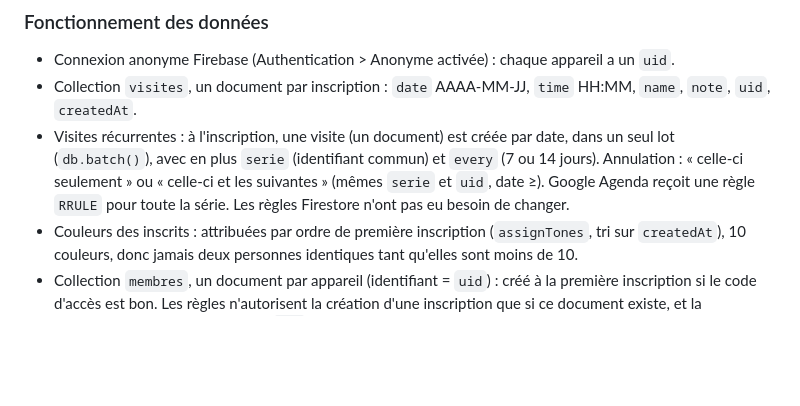
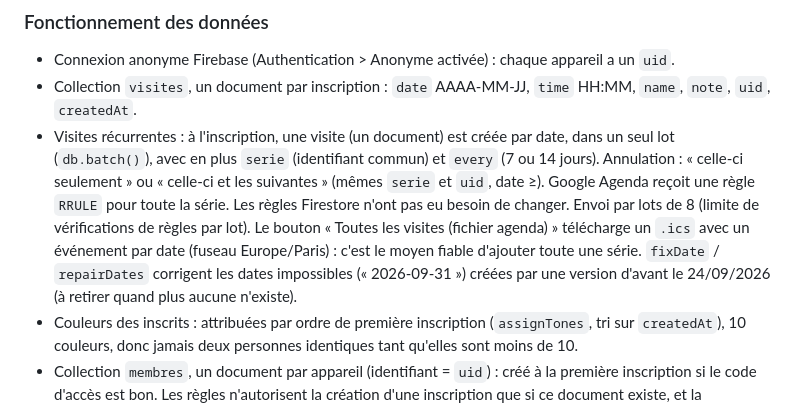
Before and after one commit to benedicteguillon59/visite-dedette, a Markdown page: CLAUDE.md, the part around the change. Drawn GitHub-style; blank space fills up the shorter version.

```diff
--- a/CLAUDE.md
+++ b/CLAUDE.md
@@ -29,7 +29,7 @@ Application web mobile (Android et iPhone) : un calendrier partagé où chacun v
 
 - Connexion anonyme Firebase (Authentication > Anonyme activée) : chaque appareil a un `uid`.
 - Collection `visites`, un document par inscription : `date` AAAA-MM-JJ, `time` HH:MM, `name`, `note`, `uid`, `createdAt`.
-- Visites récurrentes : à l'inscription, une visite (un document) est créée par date, dans un seul lot (`db.batch()`), avec en plus `serie` (identifiant commun) et `every` (7 ou 14 jours). Annulation : « celle-ci seulement » ou « celle-ci et les suivantes » (mêmes `serie` et `uid`, date ≥). Google Agenda reçoit une règle `RRULE` pour toute la série. Les règles Firestore n'ont pas eu besoin de changer.
+- Visites récurrentes : à l'inscription, une visite (un document) est créée par date, dans un seul lot (`db.batch()`), avec en plus `serie` (identifiant commun) et `every` (7 ou 14 jours). Annulation : « celle-ci seulement » ou « celle-ci et les suivantes » (mêmes `serie` et `uid`, date ≥). Google Agenda reçoit une règle `RRULE` pour toute la série. Les règles Firestore n'ont pas eu besoin de changer. Envoi par lots de 8 (limite de vérifications de règles par lot). Le bouton « Toutes les visites (fichier agenda) » télécharge un `.ics` avec un événement par date (fuseau Europe/Paris) : c'est le moyen fiable d'ajouter toute une série. `fixDate` / `repairDates` corrigent les dates impossibles (« 2026-09-31 ») créées par une version d'avant le 24/09/2026 (à retirer quand plus aucune n'existe).
 - Couleurs des inscrits : attribuées par ordre de première inscription (`assignTones`, tri sur `createdAt`), 10 couleurs, donc jamais deux personnes identiques tant qu'elles sont moins de 10.
 - Collection `membres`, un document par appareil (identifiant = `uid`) : créé à la première inscription si le code d'accès est bon. Les règles n'autorisent la création d'une inscription que si ce document existe, et la suppression que pour son propre `uid`.
 - Lecture du calendrier : ouverte à toute personne connectée (donc à toute personne qui a le lien). Seule l'inscription est protégée par le code.
```
